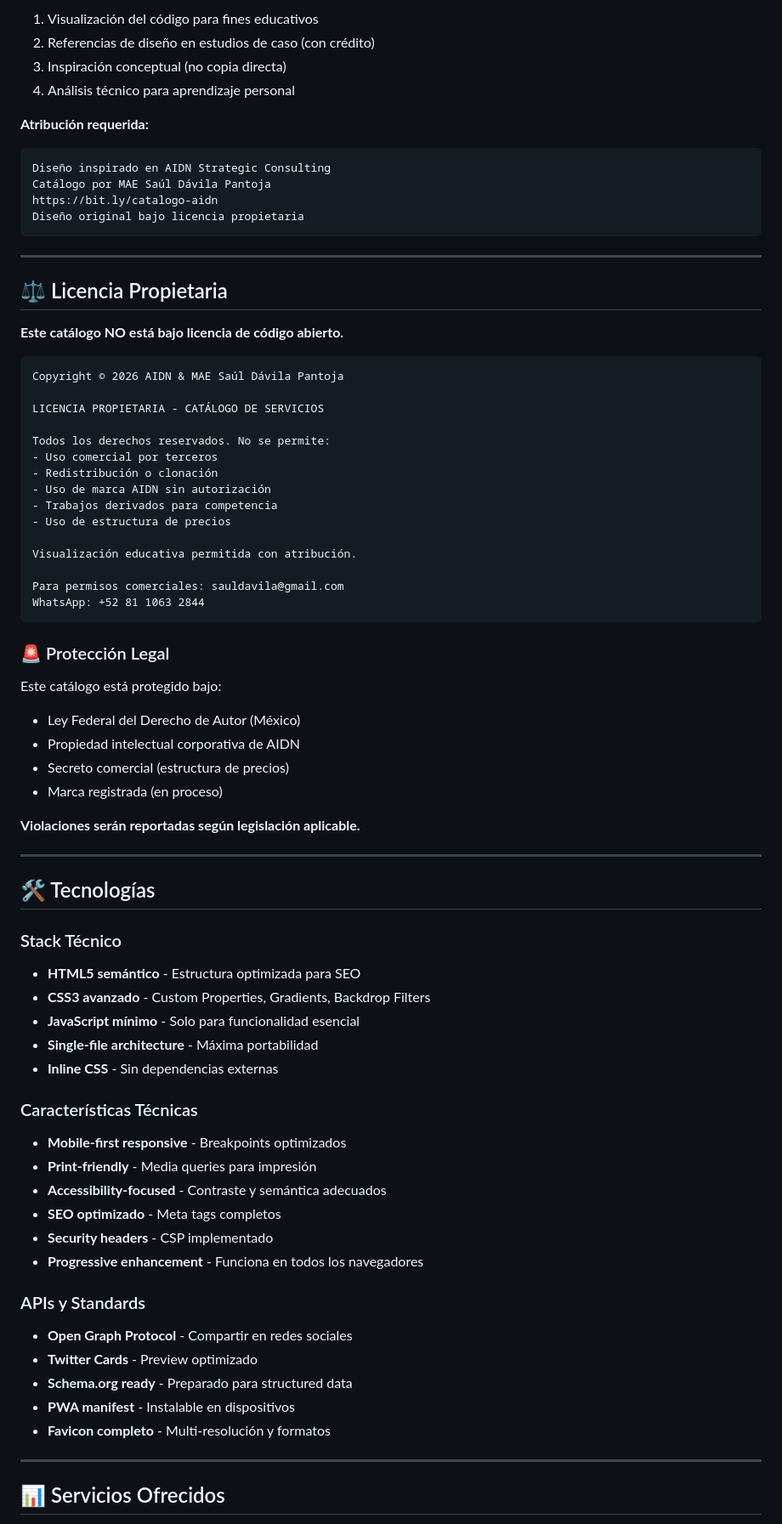
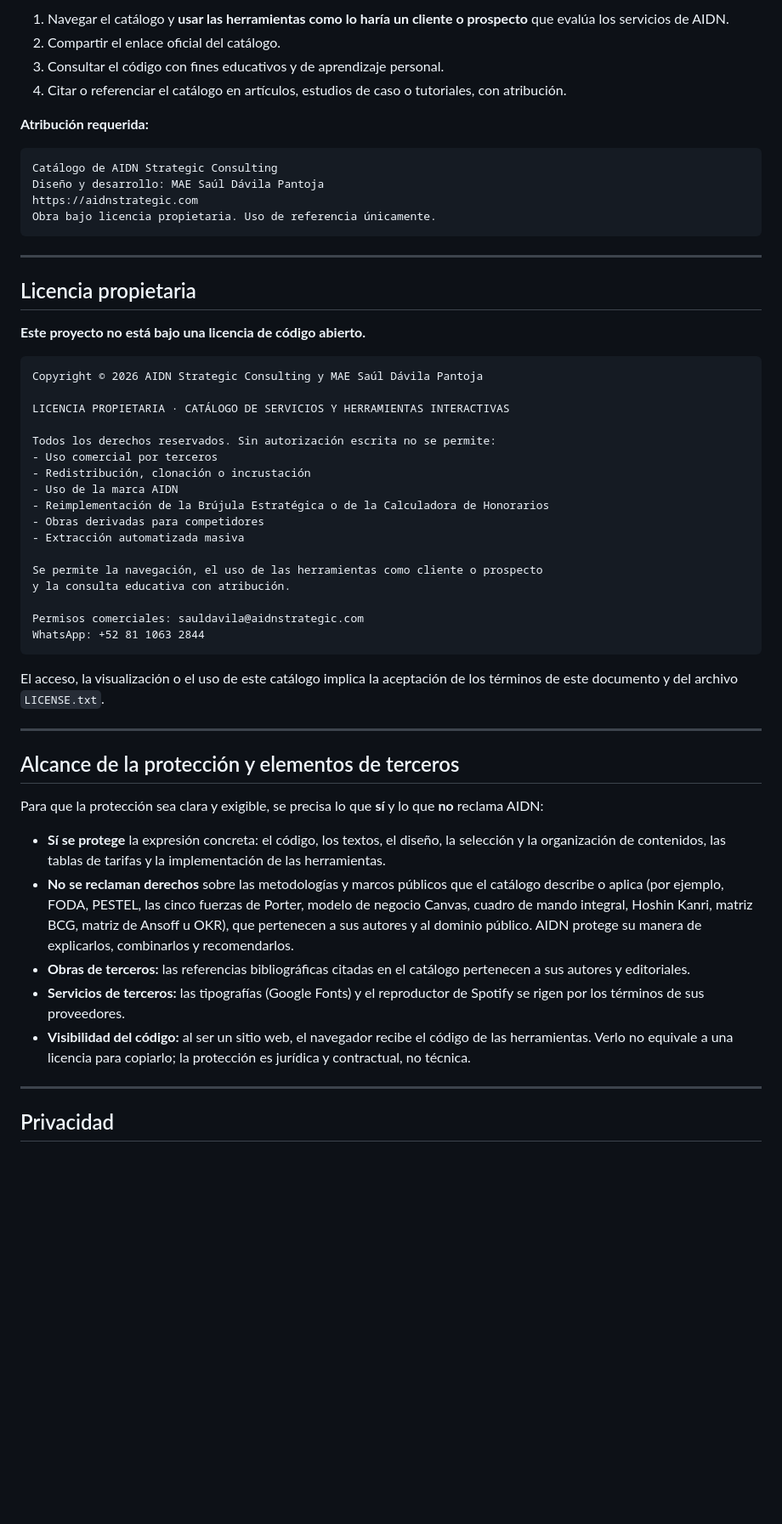
Before and after one commit to maesauldavila/catalogo, a Markdown page: README.md, the part around one of its changes. Shown at 85% size. Drawn GitHub-style; blank space fills up the shorter version.

````diff
--- a/README.md
+++ b/README.md
@@ -123,78 +113,59 @@
 
-1. Visualización del código para fines educativos
-2. Referencias de diseño en estudios de caso (con crédito)
-3. Inspiración conceptual (no copia directa)
-4. Análisis técnico para aprendizaje personal
+1. Navegar el catálogo y **usar las herramientas como lo haría un cliente o prospecto** que evalúa los servicios de AIDN.
+2. Compartir el enlace oficial del catálogo.
+3. Consultar el código con fines educativos y de aprendizaje personal.
+4. Citar o referenciar el catálogo en artículos, estudios de caso o tutoriales, con atribución.
 
 **Atribución requerida:**
+
 ```
-Diseño inspirado en AIDN Strategic Consulting
-Catálogo por MAE Saúl Dávila Pantoja
-https://bit.ly/catalogo-aidn
-Diseño original bajo licencia propietaria
+Catálogo de AIDN Strategic Consulting
+Diseño y desarrollo: MAE Saúl Dávila Pantoja
+https://aidnstrategic.com
+Obra bajo licencia propietaria. Uso de referencia únicamente.
 ```
 
 ---
 
-## ⚖️ Licencia Propietaria
+## Licencia propietaria
 
-**Este catálogo NO está bajo licencia de código abierto.**
+**Este proyecto no está bajo una licencia de código abierto.**
 
 ```
-Copyright © 2026 AIDN & MAE Saúl Dávila Pantoja
+Copyright © 2026 AIDN Strategic Consulting y MAE Saúl Dávila Pantoja
 
-LICENCIA PROPIETARIA - CATÁLOGO DE SERVICIOS
+LICENCIA PROPIETARIA · CATÁLOGO DE SERVICIOS Y HERRAMIENTAS INTERACTIVAS
 
-Todos los derechos reservados. No se permite:
+Todos los derechos reservados. Sin autorización escrita no se permite:
 - Uso comercial por terceros
-- Redistribución o clonación
-- Uso de marca AIDN sin autorización
-- Trabajos derivados para competencia
-- Uso de estructura de precios
+- Redistribución, clonación o incrustación
+- Uso de la marca AIDN
+- Reimplementación de la Brújula Estratégica o de la Calculadora de Honorarios
+- Obras derivadas para competidores
+- Extracción automatizada masiva
 
-Visualización educativa permitida con atribución.
+Se permite la navegación, el uso de las herramientas como cliente o prospecto
+y la consulta educativa con atribución.
 
-Para permisos comerciales: sauldavila@gmail.com
+Permisos comerciales: sauldavila@aidnstrategic.com
 WhatsApp: +52 81 1063 2844
 ```
 
-### 🚨 Protección Legal
-
-Este catálogo está protegido bajo:
-- Ley Federal del Derecho de Autor (México)
-- Propiedad intelectual corporativa de AIDN
-- Secreto comercial (estructura de precios)
-- Marca registrada (en proceso)
-
-**Violaciones serán reportadas según legislación aplicable.**
+El acceso, la visualización o el uso de este catálogo implica la aceptación de los términos de este documento y del archivo `LICENSE.txt`.
 
 ---
 
-## 🛠️ Tecnologías
+## Alcance de la protección y elementos de terceros
 
-### Stack Técnico
-- **HTML5 semántico** - Estructura optimizada para SEO
-- **CSS3 avanzado** - Custom Properties, Gradients, Backdrop Filters
-- **JavaScript mínimo** - Solo para funcionalidad esencial
-- **Single-file architecture** - Máxima portabilidad
-- **Inline CSS** - Sin dependencias externas
+Para que la protección sea clara y exigible, se precisa lo que **sí** y lo que **no** reclama AIDN:
 
-### Características Técnicas
-- **Mobile-first responsive** - Breakpoints optimizados
-- **Print-friendly** - Media queries para impresión
-- **Accessibility-focused** - Contraste y semántica adecuados
-- **SEO optimizado** - Meta tags completos
-- **Security headers** - CSP implementado
-- **Progressive enhancement** - Funciona en todos los navegadores
-
-### APIs y Standards
-- **Open Graph Protocol** - Compartir en redes sociales
-- **Twitter Cards** - Preview optimizado
-- **Schema.org ready** - Preparado para structured data
-- **PWA manifest** - Instalable en dispositivos
-- **Favicon completo** - Multi-resolución y formatos
+- **Sí se protege** la expresión concreta: el código, los textos, el diseño, la selección y la organización de contenidos, las tablas de tarifas y la implementación de las herramientas.
+- **No se reclaman derechos** sobre las metodologías y marcos públicos que el catálogo describe o aplica (por ejemplo, FODA, PESTEL, las cinco fuerzas de Porter, modelo de negocio Canvas, cuadro de mando integral, Hoshin Kanri, matriz BCG, matriz de Ansoff u OKR), que pertenecen a sus autores y al dominio público. AIDN protege su manera de explicarlos, combinarlos y recomendarlos.
+- **Obras de terceros:** las referencias bibliográficas citadas en el catálogo pertenecen a sus autores y editoriales.
+- **Servicios de terceros:** las tipografías (Google Fonts) y el reproductor de Spotify se rigen por los términos de sus proveedores.
+- **Visibilidad del código:** al ser un sitio web, el navegador recibe el código de las herramientas. Verlo no equivale a una licencia para copiarlo; la protección es jurídica y contractual, no técnica.
 
 ---
 
-## 📊 Servicios Ofrecidos
+## Privacidad
 
````
Also changed, not shown: other parts of README.md (+167 -434 lines).
